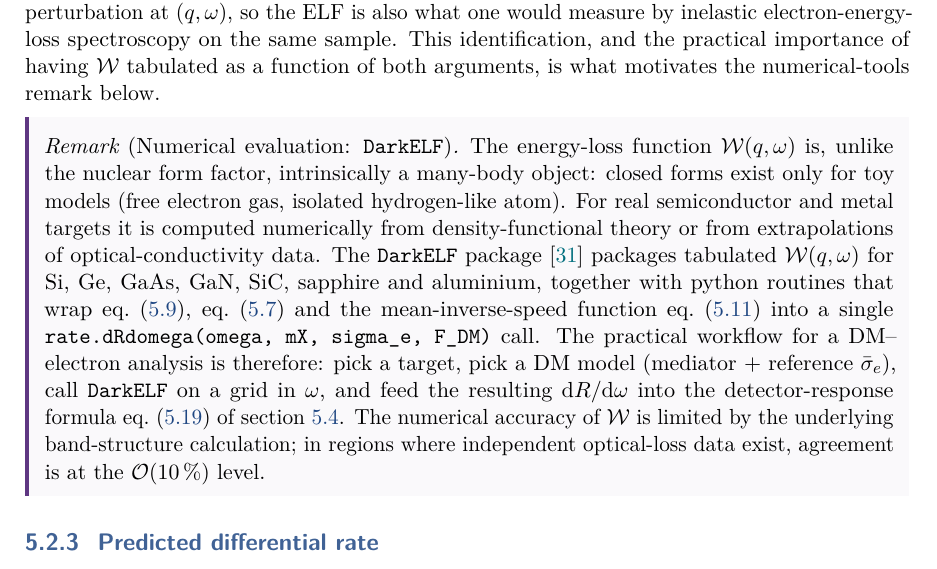
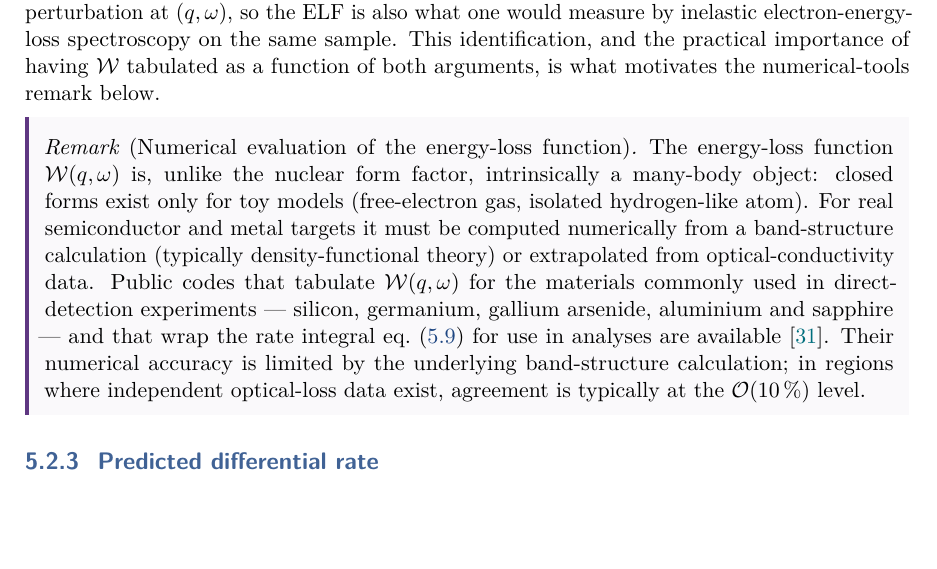
Before and after one commit to fewagner/quantum101, a LaTeX thesis (main.tex, which reads chapters/09_dark_matter_search.tex): part of page 66 of 93, cut so that both start at the same text, the shorter picture padded with empty space. Compiled offline with pdfLaTeX.

Commit message:
Rewrite ELF-numerics remark in a more neutral, scientific style
The previous version of the remark was structured as a how-to
guide for the DarkELF package by name, with explicit API calls
and a step-by-step workflow. That tone is out of place in a
research-style primer. Replace it with a paragraph that:

  - states the problem (W(q,omega) is many-body, no closed form
    for real materials);
  - describes the standard methodologies (DFT band structure or
    extrapolation from optical-conductivity data);
  - notes that public codes exist that tabulate W and wrap the
    rate integral, listing the typical target materials;
  - cites the DarkELF package as the canonical such reference
    rather than naming or instructing on it in the body text;
  - keeps the closing comment on numerical accuracy.

No formula or citation changes.

```diff
--- a/chapters/09_dark_matter_search.tex
+++ b/chapters/09_dark_matter_search.tex
@@ -273,27 +273,21 @@ practical importance of having $\mathcal{W}$ tabulated as a
 function of both arguments, is what motivates the numerical-tools
 remark below.
 
-\begin{remark}[Numerical evaluation: \texttt{DarkELF}]
+\begin{remark}[Numerical evaluation of the energy-loss function]
 The energy-loss function $\mathcal{W}(q,\omega)$ is, unlike the
 nuclear form factor, intrinsically a many-body object: closed
-forms exist only for toy models (free electron gas, isolated
-hydrogen-like atom). For real semiconductor and metal targets
-it is computed numerically from density-functional theory or from
-extrapolations of optical-conductivity data. The
-\texttt{DarkELF} package~\cite{knapen2021} packages tabulated
-$\mathcal{W}(q,\omega)$ for Si, Ge, GaAs, GaN, SiC, sapphire and
-aluminium, together with python routines that wrap
-\cref{eq:dRdE-electron}, \cref{eq:vmin-electron} and the
-mean-inverse-speed function \cref{eq:eta} into a single
-\texttt{rate.dRdomega(omega, mX, sigma\_e, F\_DM)} call. The
-practical workflow for a DM--electron analysis is therefore: pick
-a target, pick a DM model (mediator + reference $\bar\sigma_e$),
-call \texttt{DarkELF} on a grid in $\omega$, and feed the
-resulting $\dd R/\dd\omega$ into the detector-response formula
-\cref{eq:N-exp} of \cref{sec:detector-response}. The numerical
-accuracy of $\mathcal{W}$ is limited by the underlying
-band-structure calculation; in regions where independent
-optical-loss data exist, agreement is at the
+forms exist only for toy models (free-electron gas, isolated
+hydrogen-like atom). For real semiconductor and metal targets it
+must be computed numerically from a band-structure calculation
+(typically density-functional theory) or extrapolated from
+optical-conductivity data. Public codes that tabulate
+$\mathcal{W}(q,\omega)$ for the materials commonly used in
+direct-detection experiments --- silicon, germanium, gallium
+arsenide, aluminium and sapphire --- and that wrap the rate
+integral \cref{eq:dRdE-electron} for use in analyses are
+available~\cite{knapen2021}. Their numerical accuracy is limited by
+the underlying band-structure calculation; in regions where
+independent optical-loss data exist, agreement is typically at the
 $\mathcal O(10\,\%)$ level.
 \end{remark}
 
```
